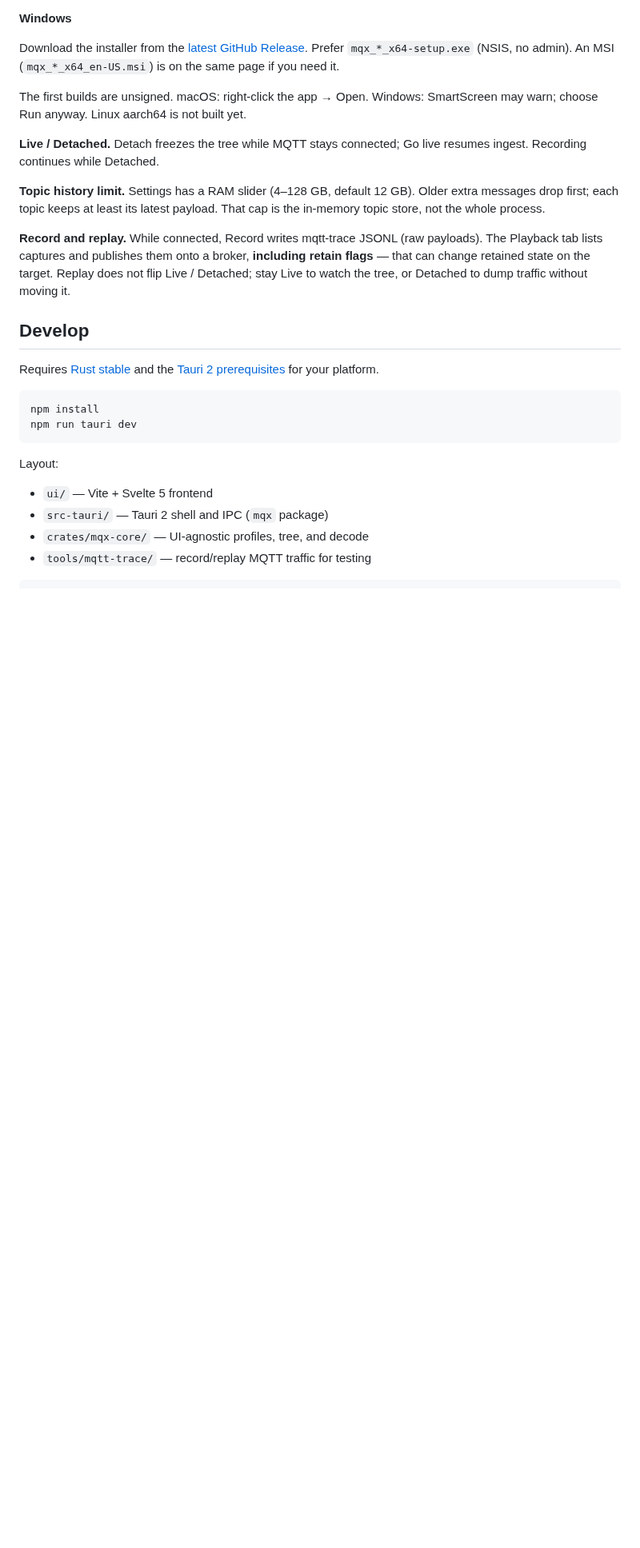
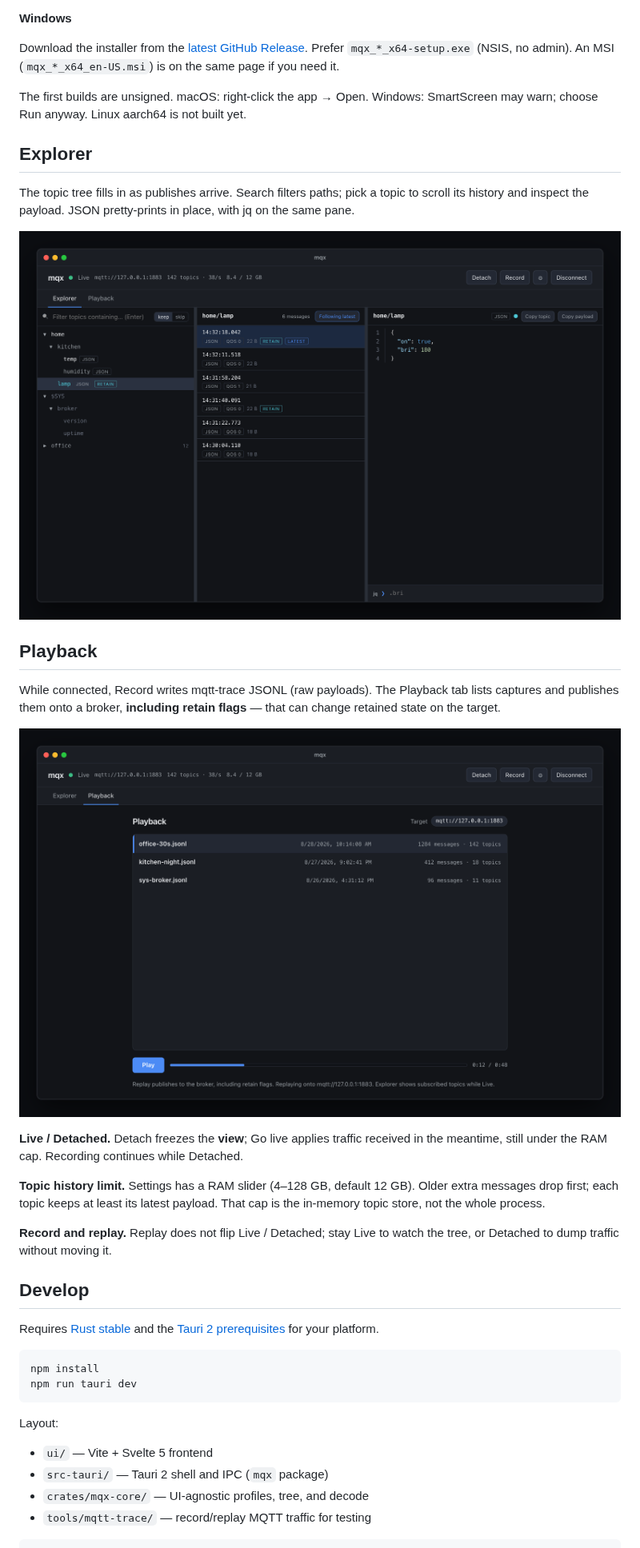
Before and after one commit to hauke-gathmann/mqx, a Markdown page: README.md, the part around the change. Shown at 80% size. Rendered like a GitHub page; pictures changed too: docs/images/explorer.png (added), docs/images/playback.png (added); blank space fills up the shorter version.

Commit message:
docs: add Explorer and Playback screenshots to README

```diff
--- a/README.md
+++ b/README.md
@@ -20,11 +20,23 @@ Download the installer from the [latest GitHub Release](https://github.com/hauke
 
 The first builds are unsigned. macOS: right-click the app → Open. Windows: SmartScreen may warn; choose Run anyway. Linux aarch64 is not built yet.
 
-**Live / Detached.** Detach freezes the tree while MQTT stays connected; Go live resumes ingest. Recording continues while Detached.
+## Explorer
+
+The topic tree fills in as publishes arrive. Search filters paths; pick a topic to scroll its history and inspect the payload. JSON pretty-prints in place, with jq on the same pane.
+
+![Explorer](docs/images/explorer.png)
+
+## Playback
+
+While connected, Record writes mqtt-trace JSONL (raw payloads). The Playback tab lists captures and publishes them onto a broker, **including retain flags** — that can change retained state on the target.
+
+![Playback](docs/images/playback.png)
+
+**Live / Detached.** Detach freezes the **view**; Go live applies traffic received in the meantime, still under the RAM cap. Recording continues while Detached.
 
 **Topic history limit.** Settings has a RAM slider (4–128 GB, default 12 GB). Older extra messages drop first; each topic keeps at least its latest payload. That cap is the in-memory topic store, not the whole process.
 
-**Record and replay.** While connected, Record writes mqtt-trace JSONL (raw payloads). The Playback tab lists captures and publishes them onto a broker, **including retain flags** — that can change retained state on the target. Replay does not flip Live / Detached; stay Live to watch the tree, or Detached to dump traffic without moving it.
+**Record and replay.** Replay does not flip Live / Detached; stay Live to watch the tree, or Detached to dump traffic without moving it.
 
 ## Develop
 
```
